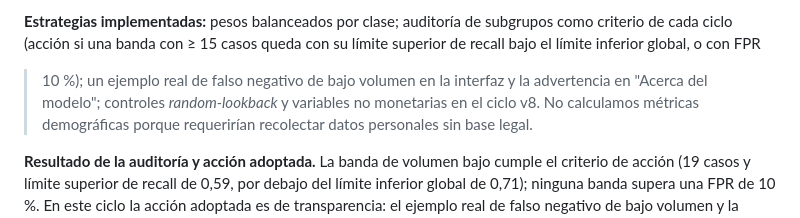
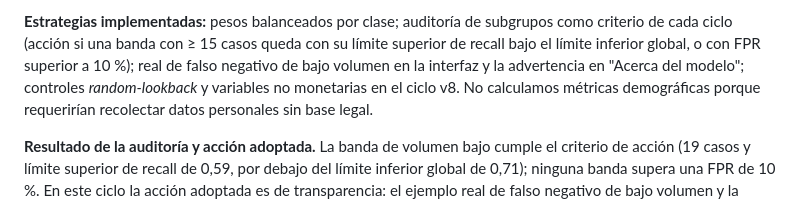
Before and after one commit to cvramire/TronSentinel-api, a Markdown page: docs/consideraciones_eticas.md, the part around the change. GitHub-like rendering.

Commit message:
Ética: corrige un símbolo > que convertía parte del criterio de acción en cita en bloque

```diff
--- a/docs/consideraciones_eticas.md
+++ b/docs/consideraciones_eticas.md
@@ -45,7 +45,7 @@ antigüedad observable no mostró diferencias concluyentes (IC solapados).
 
 **Estrategias implementadas:** pesos balanceados por clase; auditoría de subgrupos como criterio de cada ciclo
 (acción si una banda con ≥ 15 casos queda con su límite superior de recall bajo el límite inferior global, o con FPR
-> 10 %); un ejemplo real de falso negativo de bajo volumen en la interfaz y la advertencia en "Acerca del modelo";
+superior a 10 %); real de falso negativo de bajo volumen en la interfaz y la advertencia en "Acerca del modelo";
 controles *random-lookback* y variables no monetarias en el ciclo v8. No calculamos métricas demográficas porque
 requerirían recolectar datos personales sin base legal.
 
```
